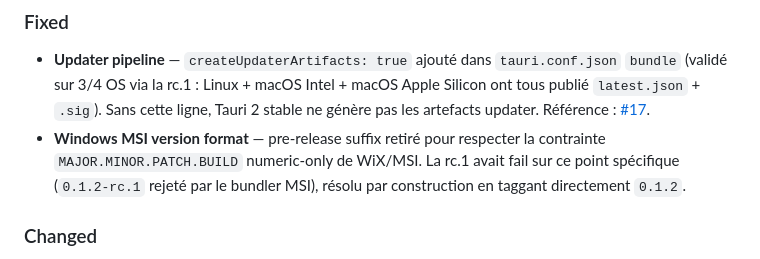
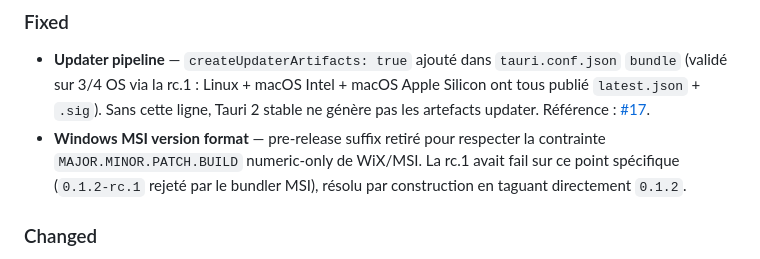
Before and after one commit to thierryvm/SynapseHub, a Markdown page: CHANGELOG.md, the part around the change. GitHub-like rendering.

Commit message:
docs(changelog): fix typo taggant -> taguant (Sourcery)
Sourcery review on PR #23 flagged the franco-anglais "taggant" in the
[0.1.2] entry. Standard French orthography is "taguant" (from the verb
"taguer"), which the Académie française accepts in the metaphorical
sense of attaching a label / tag.

Pure typo fix, no semantic change.

```diff
--- a/CHANGELOG.md
+++ b/CHANGELOG.md
@@ -11,7 +11,7 @@ and this project adheres to [Semantic Versioning](https://semver.org/spec/v2.0.0
 
 ### Fixed
 - **Updater pipeline** — `createUpdaterArtifacts: true` ajouté dans `tauri.conf.json` `bundle` (validé sur 3/4 OS via la rc.1 : Linux + macOS Intel + macOS Apple Silicon ont tous publié `latest.json` + `.sig`). Sans cette ligne, Tauri 2 stable ne génère pas les artefacts updater. Référence : [#17](https://github.com/thierryvm/SynapseHub/issues/17).
-- **Windows MSI version format** — pre-release suffix retiré pour respecter la contrainte `MAJOR.MINOR.PATCH.BUILD` numeric-only de WiX/MSI. La rc.1 avait fail sur ce point spécifique (`0.1.2-rc.1` rejeté par le bundler MSI), résolu par construction en taggant directement `0.1.2`.
+- **Windows MSI version format** — pre-release suffix retiré pour respecter la contrainte `MAJOR.MINOR.PATCH.BUILD` numeric-only de WiX/MSI. La rc.1 avait fail sur ce point spécifique (`0.1.2-rc.1` rejeté par le bundler MSI), résolu par construction en taguant directement `0.1.2`.
 
 ### Changed
 - Nouvelle paire de clés minisign générée. Pubkey rotée dans `tauri.conf.json` (fingerprint `3877AE0A82FBBFE`, vs précédent `BD5AA9E173A8A318`). Les anciens binaires v0.1.1 ne pourront pas valider les updates v0.1.2 — réinstall manuelle requise pour les early adopters de v0.1.1.
```
